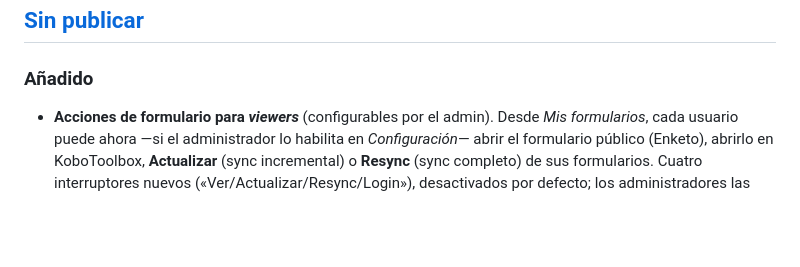
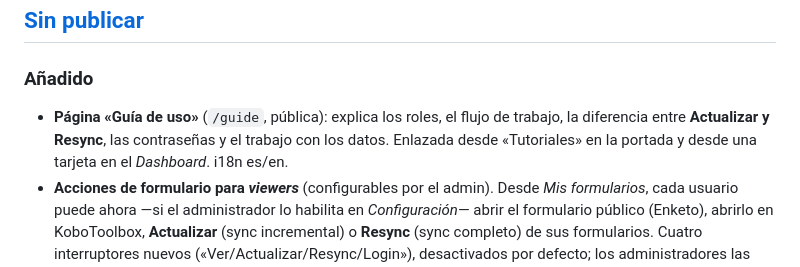
Before and after one commit to cubakumori/kobomanager, a Markdown page: CHANGELOG.md, the part around the change. GitHub-like rendering; blank space fills up the shorter version.

Commit message:
docs: página Guía en CHANGELOG
Co-Authored-By: Claude Opus 4.8 <noreply@anthropic.com>

```diff
--- a/CHANGELOG.md
+++ b/CHANGELOG.md
@@ -8,6 +8,9 @@ Todos los cambios notables de KoboManager. El formato sigue
 
 ### Añadido
 
+- **Página «Guía de uso»** (`/guide`, pública): explica los roles, el flujo de trabajo,
+  la diferencia entre **Actualizar y Resync**, las contraseñas y el trabajo con los datos.
+  Enlazada desde «Tutoriales» en la portada y desde una tarjeta en el *Dashboard*. i18n es/en.
 - **Acciones de formulario para *viewers*** (configurables por el admin). Desde *Mis
   formularios*, cada usuario puede ahora —si el administrador lo habilita en *Configuración*—
   abrir el formulario público (Enketo), abrirlo en KoboToolbox, **Actualizar** (sync
```
